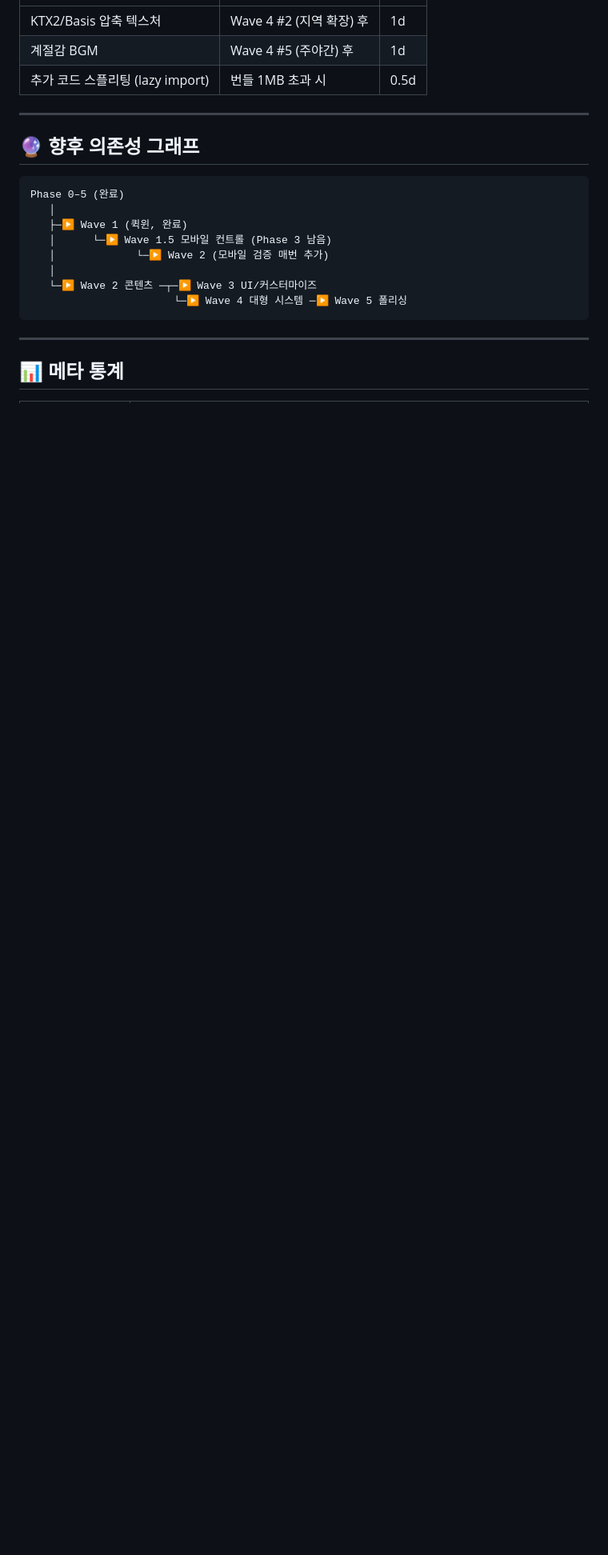
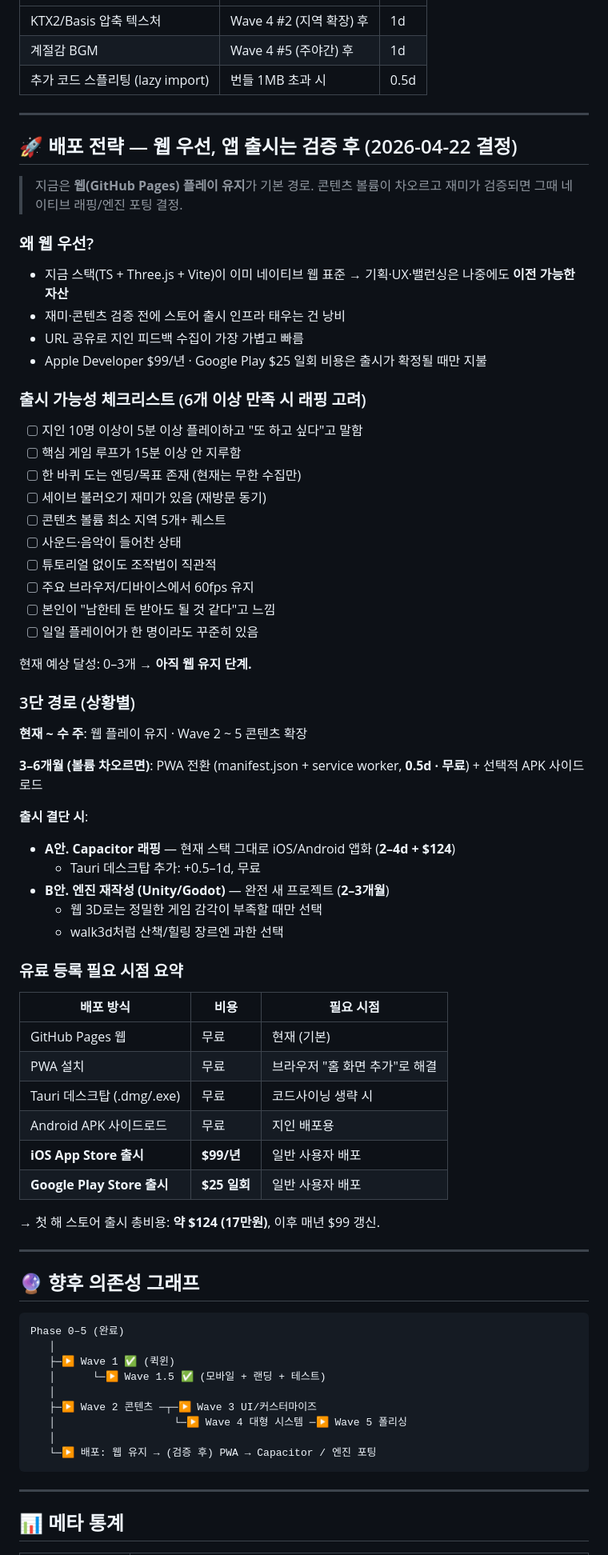
Before and after one commit to 3uxeca/walk-nyang, a Markdown page: docs/ROADMAP.md, the part around the change. Shown at 80% size. GitHub-like rendering; blank space fills up the shorter version.

Commit message:
docs(roadmap): add deployment strategy — web-first, native later
Record the deployment decision: keep playing on GitHub Pages while
content volume grows. Only wrap with Capacitor (iOS/Android, 2–4d +
$124 first year) or rewrite in Unity/Godot (2–3 months) once the
game has demonstrably hooked real players.

Includes:
- A 10-item readiness checklist (≥6 satisfied = consider wrapping)
- 3-lane path: now → PWA → Capacitor or engine rewrite
- Cost table for every deployment lane (free through store fees)

Dependency graph updated to show Wave 1 + 1.5 as complete and note
the separate deployment track.

Co-Authored-By: Claude Opus 4.7 (1M context) <noreply@anthropic.com>

````diff
--- a/docs/ROADMAP.md
+++ b/docs/ROADMAP.md
@@ -184,17 +184,73 @@
 
 ---
 
+## 🚀 배포 전략 — 웹 우선, 앱 출시는 검증 후 (2026-04-22 결정)
+
+> 지금은 **웹(GitHub Pages) 플레이 유지**가 기본 경로.
+> 콘텐츠 볼륨이 차오르고 재미가 검증되면 그때 네이티브 래핑/엔진 포팅 결정.
+
+### 왜 웹 우선?
+
+- 지금 스택(TS + Three.js + Vite)이 이미 네이티브 웹 표준 → 기획·UX·밸런싱은 나중에도 **이전 가능한 자산**
+- 재미·콘텐츠 검증 전에 스토어 출시 인프라 태우는 건 낭비
+- URL 공유로 지인 피드백 수집이 가장 가볍고 빠름
+- Apple Developer $99/년 · Google Play $25 일회 비용은 출시가 확정될 때만 지불
+
+### 출시 가능성 체크리스트 (6개 이상 만족 시 래핑 고려)
+
+- [ ] 지인 10명 이상이 5분 이상 플레이하고 "또 하고 싶다"고 말함
+- [ ] 핵심 게임 루프가 15분 이상 안 지루함
+- [ ] 한 바퀴 도는 엔딩/목표 존재 (현재는 무한 수집만)
+- [ ] 세이브 불러오기 재미가 있음 (재방문 동기)
+- [ ] 콘텐츠 볼륨 최소 지역 5개+ 퀘스트
+- [ ] 사운드·음악이 들어찬 상태
+- [ ] 튜토리얼 없이도 조작법이 직관적
+- [ ] 주요 브라우저/디바이스에서 60fps 유지
+- [ ] 본인이 "남한테 돈 받아도 될 것 같다"고 느낌
+- [ ] 일일 플레이어가 한 명이라도 꾸준히 있음
+
+현재 예상 달성: 0–3개 → **아직 웹 유지 단계.**
+
+### 3단 경로 (상황별)
+
+**현재 ~ 수 주**: 웹 플레이 유지 · Wave 2 ~ 5 콘텐츠 확장
+
+**3–6개월 (볼륨 차오르면)**: PWA 전환 (manifest.json + service worker, **0.5d · 무료**) + 선택적 APK 사이드로드
+
+**출시 결단 시**:
+- **A안. Capacitor 래핑** — 현재 스택 그대로 iOS/Android 앱화 (**2–4d + $124**)
+  - Tauri 데스크탑 추가: +0.5–1d, 무료
+- **B안. 엔진 재작성 (Unity/Godot)** — 완전 새 프로젝트 (**2–3개월**)
+  - 웹 3D로는 정밀한 게임 감각이 부족할 때만 선택
+  - walk3d처럼 산책/힐링 장르엔 과한 선택
+
+### 유료 등록 필요 시점 요약
+
+| 배포 방식 | 비용 | 필요 시점 |
+|-----------|------|-----------|
+| GitHub Pages 웹 | 무료 | 현재 (기본) |
+| PWA 설치 | 무료 | 브라우저 "홈 화면 추가"로 해결 |
+| Tauri 데스크탑 (.dmg/.exe) | 무료 | 코드사이닝 생략 시 |
+| Android APK 사이드로드 | 무료 | 지인 배포용 |
+| **iOS App Store 출시** | **$99/년** | 일반 사용자 배포 |
+| **Google Play Store 출시** | **$25 일회** | 일반 사용자 배포 |
+
+→ 첫 해 스토어 출시 총비용: **약 $124 (17만원)**, 이후 매년 $99 갱신.
+
+---
+
 ## 🔮 향후 의존성 그래프
 
 ```
 Phase 0–5 (완료)
    │
-   ├─▶ Wave 1 (퀵윈, 완료)
-   │      └─▶ Wave 1.5 모바일 컨트롤 (Phase 3 남음)
-   │             └─▶ Wave 2 (모바일 검증 매번 추가)
+   ├─▶ Wave 1 ✅ (퀵윈)
+   │      └─▶ Wave 1.5 ✅ (모바일 + 랜딩 + 테스트)
    │
-   └─▶ Wave 2 콘텐츠 ─┬─▶ Wave 3 UI/커스터마이즈
-                       └─▶ Wave 4 대형 시스템 ─▶ Wave 5 폴리싱
+   ├─▶ Wave 2 콘텐츠 ─┬─▶ Wave 3 UI/커스터마이즈
+   │                   └─▶ Wave 4 대형 시스템 ─▶ Wave 5 폴리싱
+   │
+   └─▶ 배포: 웹 유지 → (검증 후) PWA → Capacitor / 엔진 포팅
 ```
 
 ---
````
